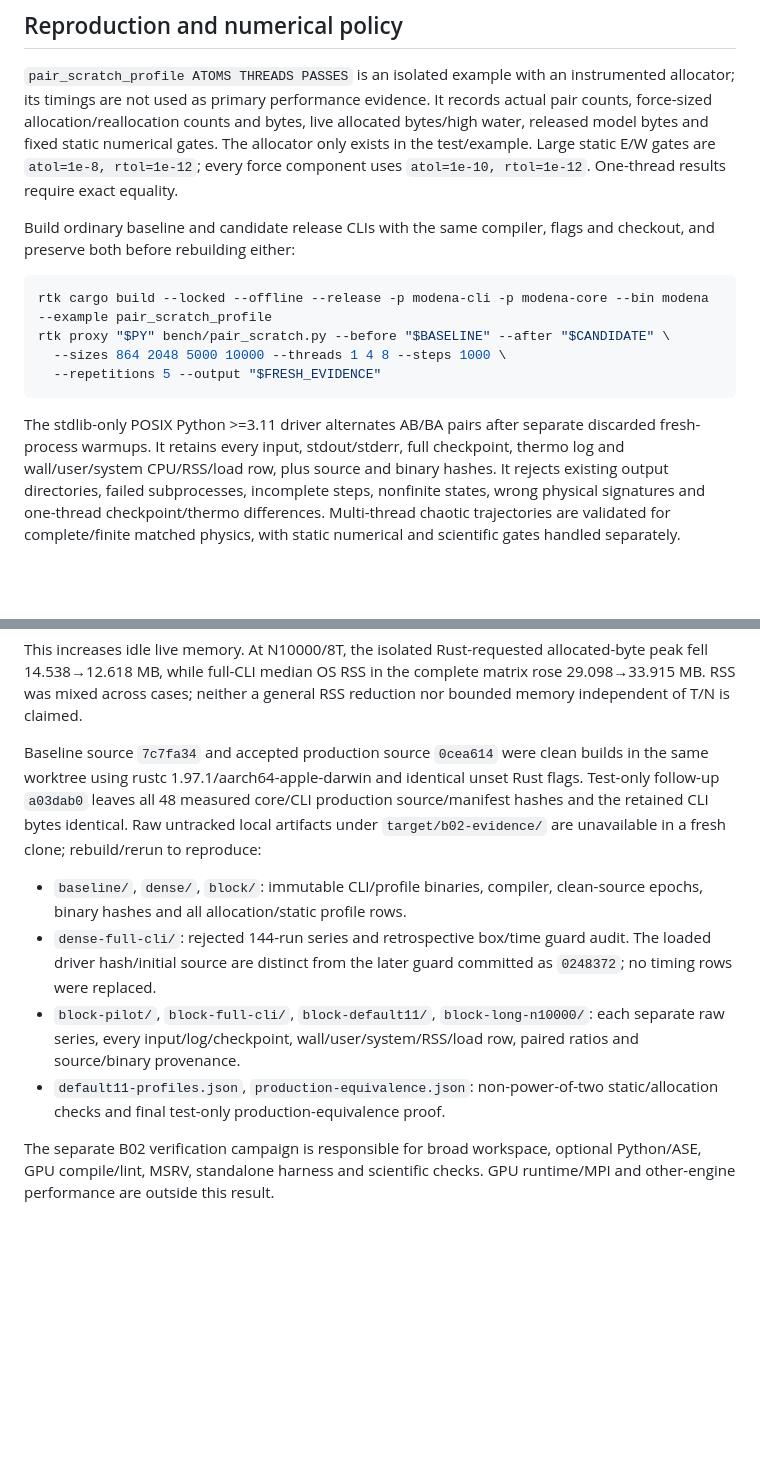
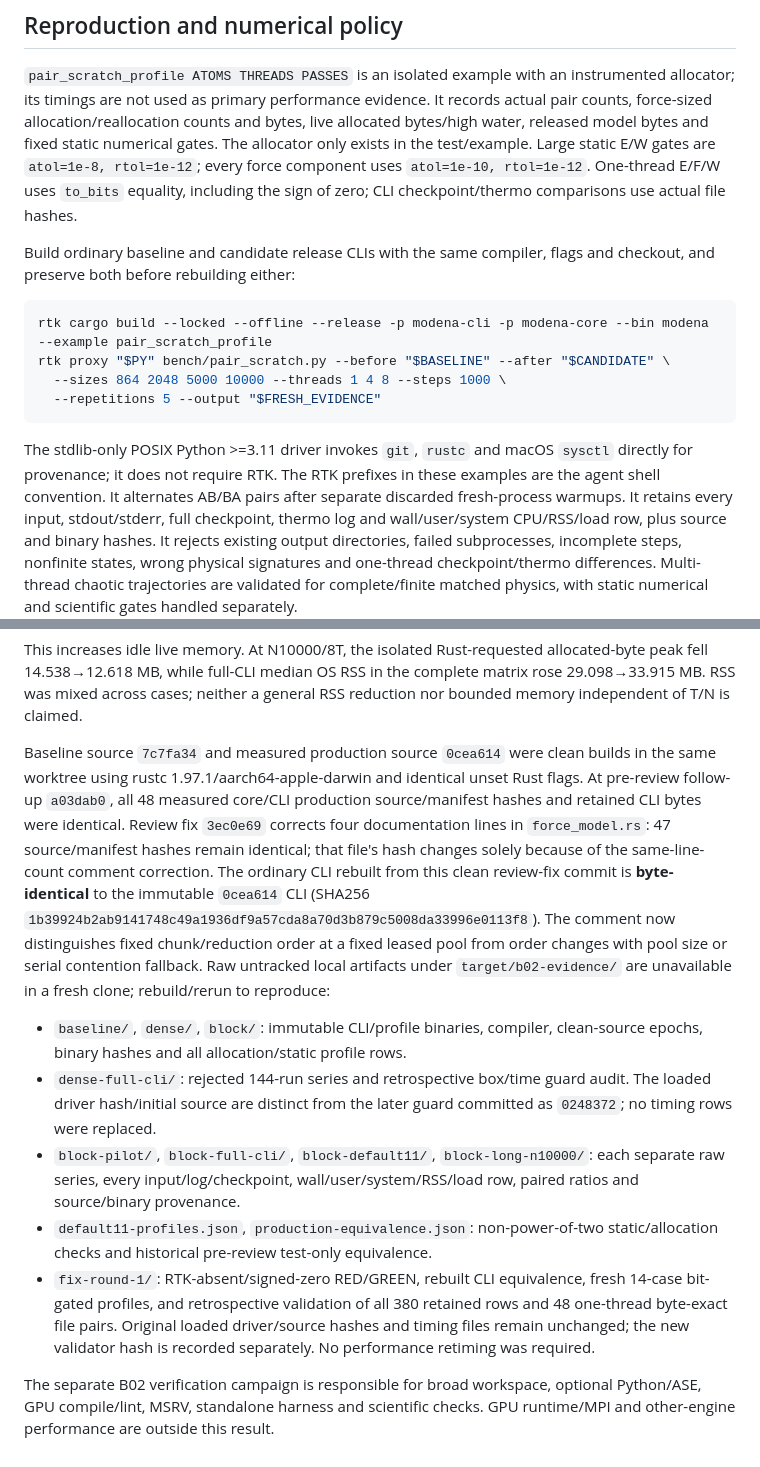
Before and after one commit to ricardoleal20/modena, a Markdown page: docs/B02_PAIR_SCRATCH.md, 2 parts joined by grey strips. Rendered like a GitHub page; blank space fills up the shorter version.

Commit message:
:memo: Document: pair benchmark review-fix equivalence audit
Distinguish historical 48-source equality from the current documentation-only hash change. Record byte-identical ordinary CLI rebuild, standalone provenance, strict signed-zero gates and retrospective preservation of every measurement row.

````diff
--- a/docs/B02_PAIR_SCRATCH.md
+++ b/docs/B02_PAIR_SCRATCH.md
@@ -42,7 +42,8 @@ evidence. It records actual pair counts, force-sized allocation/reallocation
 counts and bytes, live allocated bytes/high water, released model bytes and
 fixed static numerical gates. The allocator only exists in the test/example.
 Large static E/W gates are `atol=1e-8, rtol=1e-12`; every force component uses
-`atol=1e-10, rtol=1e-12`. One-thread results require exact equality.
+`atol=1e-10, rtol=1e-12`. One-thread E/F/W uses `to_bits` equality, including
+the sign of zero; CLI checkpoint/thermo comparisons use actual file hashes.
 
 Build ordinary baseline and candidate release CLIs with the same compiler,
 flags and checkout, and preserve both before rebuilding either:
@@ -54,7 +55,9 @@ rtk proxy "$PY" bench/pair_scratch.py --before "$BASELINE" --after "$CANDIDATE"
   --repetitions 5 --output "$FRESH_EVIDENCE"
 ```
 
-The stdlib-only POSIX Python >=3.11 driver alternates AB/BA pairs after separate
+The stdlib-only POSIX Python >=3.11 driver invokes `git`, `rustc` and macOS
+`sysctl` directly for provenance; it does not require RTK. The RTK prefixes in
+these examples are the agent shell convention. It alternates AB/BA pairs after separate
 discarded fresh-process warmups. It retains every input, stdout/stderr, full
 checkpoint, thermo log and wall/user/system CPU/RSS/load row, plus source and
 binary hashes. It rejects existing output directories, failed subprocesses,
@@ -141,11 +144,19 @@ allocated-byte peak fell 14.538→12.618 MB, while full-CLI median OS RSS in the
 complete matrix rose 29.098→33.915 MB. RSS was mixed across cases; neither a
 general RSS reduction nor bounded memory independent of T/N is claimed.
 
-Baseline source `7c7fa34` and accepted production source `0cea614` were clean
+Baseline source `7c7fa34` and measured production source `0cea614` were clean
 builds in the same worktree using rustc 1.97.1/aarch64-apple-darwin and identical
-unset Rust flags. Test-only follow-up `a03dab0` leaves all 48 measured core/CLI
-production source/manifest hashes and the retained CLI bytes identical. Raw
-untracked local artifacts under `target/b02-evidence/` are unavailable in a
+unset Rust flags. At pre-review follow-up `a03dab0`, all 48 measured core/CLI
+production source/manifest hashes and retained CLI bytes were identical.
+Review fix `3ec0e69` corrects four documentation lines in `force_model.rs`:
+47 source/manifest hashes remain identical; that file's hash changes solely
+because of the same-line-count comment correction. The ordinary CLI rebuilt
+from this clean review-fix commit is **byte-identical** to the immutable
+`0cea614` CLI (SHA256
+`1b39924b2ab9141748c49a1936df9a57cda8a70d3b879c5008da33996e0113f8`).
+The comment now distinguishes fixed chunk/reduction order at a fixed leased
+pool from order changes with pool size or serial contention fallback.
+Raw untracked local artifacts under `target/b02-evidence/` are unavailable in a
 fresh clone; rebuild/rerun to reproduce:
 
 - `baseline/`, `dense/`, `block/`: immutable CLI/profile binaries, compiler,
@@ -157,7 +168,12 @@ fresh clone; rebuild/rerun to reproduce:
   `block-long-n10000/`: each separate raw series, every input/log/checkpoint,
   wall/user/system/RSS/load row, paired ratios and source/binary provenance.
 - `default11-profiles.json`, `production-equivalence.json`: non-power-of-two
-  static/allocation checks and final test-only production-equivalence proof.
+  static/allocation checks and historical pre-review test-only equivalence.
+- `fix-round-1/`: RTK-absent/signed-zero RED/GREEN, rebuilt CLI equivalence,
+  fresh 14-case bit-gated profiles, and retrospective validation of all 380
+  retained rows and 48 one-thread byte-exact file pairs. Original loaded
+  driver/source hashes and timing files remain unchanged; the new validator
+  hash is recorded separately. No performance retiming was required.
 
 The separate B02 verification campaign is responsible for broad workspace,
 optional Python/ASE, GPU compile/lint, MSRV, standalone harness and scientific
````
